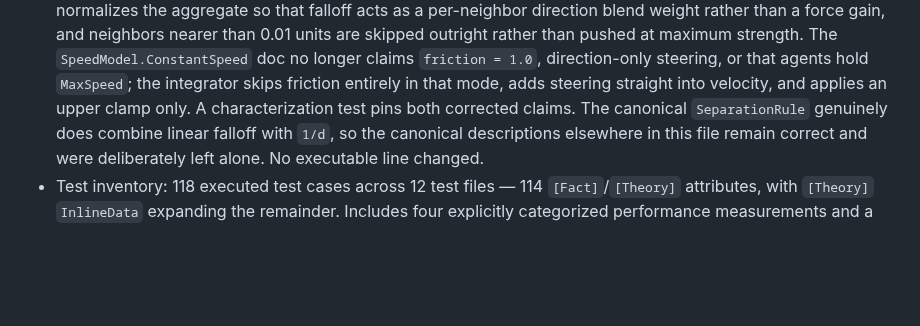
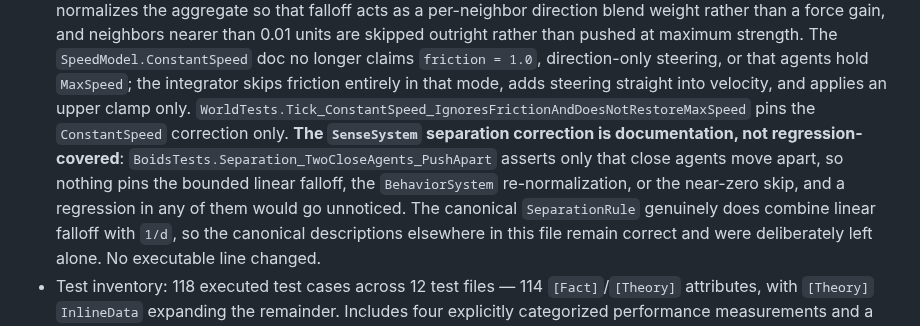
Before and after one commit to Chris0Jeky/SwarmingLilMen, a Markdown page: PROJECT_STATUS.md, the part around the change. GitHub-like rendering; blank space fills up the shorter version.

Commit message:
docs: stop claiming a test pins the SenseSystem separation correction

```diff
--- a/PROJECT_STATUS.md
+++ b/PROJECT_STATUS.md
@@ -196,7 +196,12 @@ contract, the source-comment reconciliation, CLI preset help, and the shared `Ma
   outright rather than pushed at maximum strength. The `SpeedModel.ConstantSpeed` doc no longer
   claims `friction = 1.0`, direction-only steering, or that agents hold `MaxSpeed`; the integrator
   skips friction entirely in that mode, adds steering straight into velocity, and applies an upper
-  clamp only. A characterization test pins both corrected claims. The canonical `SeparationRule`
+  clamp only. `WorldTests.Tick_ConstantSpeed_IgnoresFrictionAndDoesNotRestoreMaxSpeed` pins the
+  `ConstantSpeed` correction only. **The `SenseSystem` separation correction is documentation, not
+  regression-covered**: `BoidsTests.Separation_TwoCloseAgents_PushApart` asserts only that close
+  agents move apart, so nothing pins the bounded linear falloff, the `BehaviorSystem`
+  re-normalization, or the near-zero skip, and a regression in any of them would go unnoticed.
+  The canonical `SeparationRule`
   genuinely does combine linear falloff with `1/d`, so the canonical descriptions elsewhere in this
   file remain correct and were deliberately left alone. No executable line changed.
 - Test inventory: 118 executed test cases across 12 test files — 114 `[Fact]`/`[Theory]` attributes,
```
